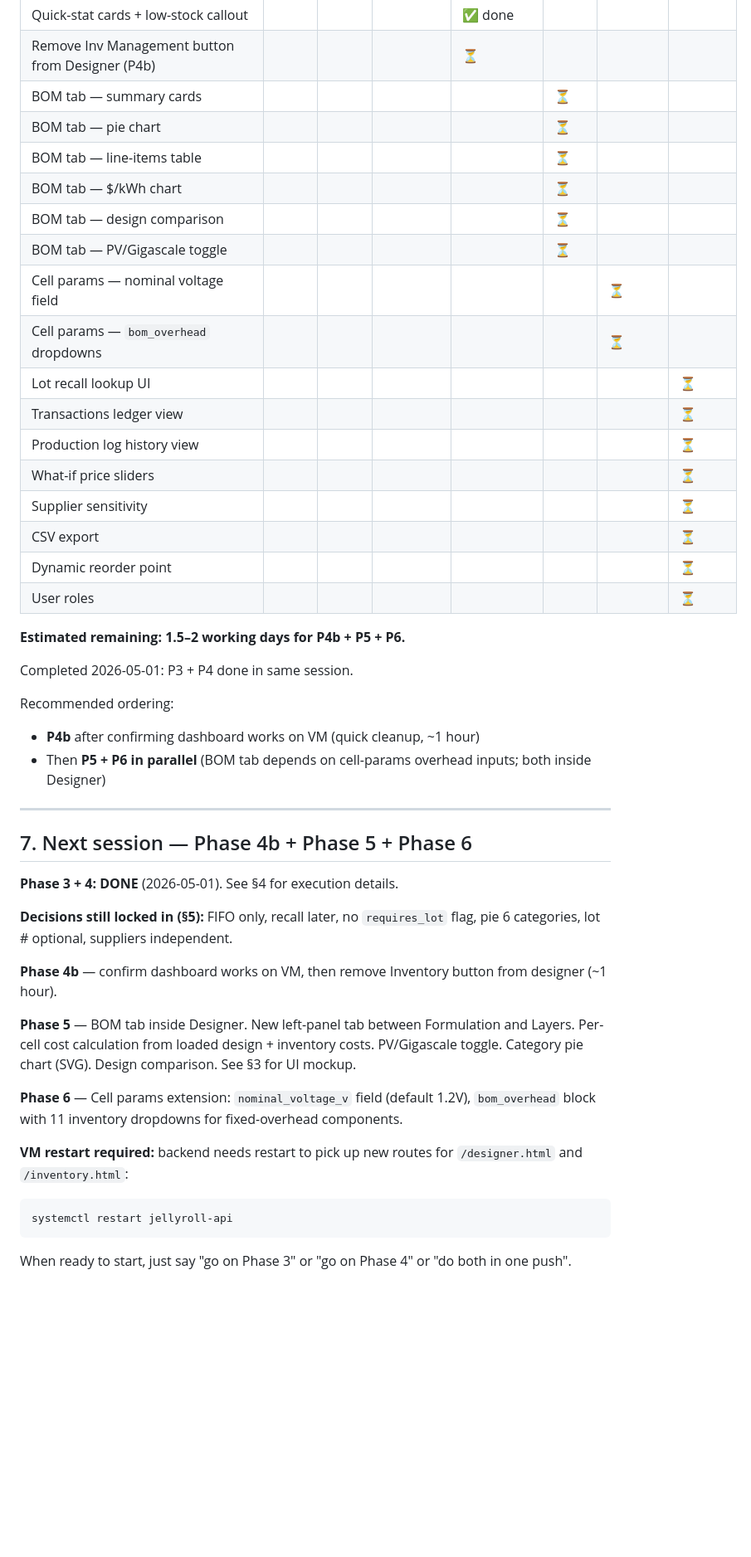
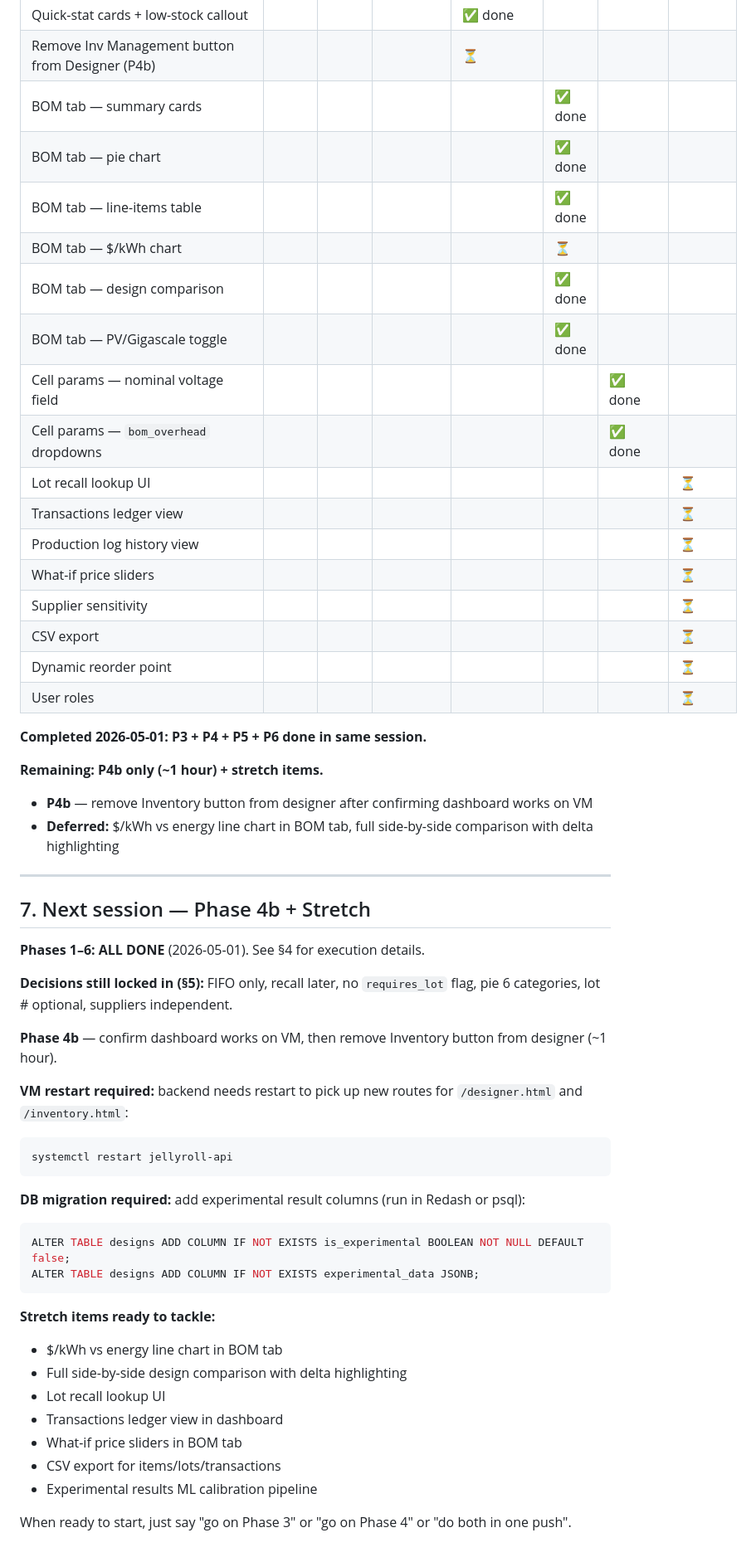
Before and after one commit to MeirUEP/jellyroll-designer, a Markdown page: docs/BOM_AND_LOT_INTEGRATED_STRATEGY_2026-04-24.md, the part around one of its changes. Shown at 83% size. Drawn GitHub-style; blank space fills up the shorter version.

````diff
--- a/docs/BOM_AND_LOT_INTEGRATED_STRATEGY_2026-04-24.md
+++ b/docs/BOM_AND_LOT_INTEGRATED_STRATEGY_2026-04-24.md
@@ -552,14 +568,14 @@ Status as of 2026-04-30:
 | Lots sub-row expand | | | | ✅ done | | | |
 | Quick-stat cards + low-stock callout | | | | ✅ done | | | |
 | Remove Inv Management button from Designer (P4b) | | | | ⏳ | | | |
-| BOM tab — summary cards | | | | | ⏳ | | |
-| BOM tab — pie chart | | | | | ⏳ | | |
-| BOM tab — line-items table | | | | | ⏳ | | |
+| BOM tab — summary cards | | | | | ✅ done | | |
+| BOM tab — pie chart | | | | | ✅ done | | |
+| BOM tab — line-items table | | | | | ✅ done | | |
 | BOM tab — $/kWh chart | | | | | ⏳ | | |
-| BOM tab — design comparison | | | | | ⏳ | | |
-| BOM tab — PV/Gigascale toggle | | | | | ⏳ | | |
-| Cell params — nominal voltage field | | | | | | ⏳ | |
-| Cell params — `bom_overhead` dropdowns | | | | | | ⏳ | |
+| BOM tab — design comparison | | | | | ✅ done | | |
+| BOM tab — PV/Gigascale toggle | | | | | ✅ done | | |
+| Cell params — nominal voltage field | | | | | | ✅ done | |
+| Cell params — `bom_overhead` dropdowns | | | | | | ✅ done | |
 | Lot recall lookup UI | | | | | | | ⏳ |
 | Transactions ledger view | | | | | | | ⏳ |
 | Production log history view | | | | | | | ⏳ |
@@ -569,31 +585,41 @@ Status as of 2026-04-30:
 | Dynamic reorder point | | | | | | | ⏳ |
 | User roles | | | | | | | ⏳ |
 
-**Estimated remaining: 1.5–2 working days for P4b + P5 + P6.**
+**Completed 2026-05-01: P3 + P4 + P5 + P6 done in same session.**
 
-Completed 2026-05-01: P3 + P4 done in same session.
+**Remaining: P4b only (~1 hour) + stretch items.**
 
-Recommended ordering:
-- **P4b** after confirming dashboard works on VM (quick cleanup, ~1 hour)
-- Then **P5 + P6 in parallel** (BOM tab depends on cell-params overhead inputs; both inside Designer)
+- **P4b** — remove Inventory button from designer after confirming dashboard works on VM
+- **Deferred:** $/kWh vs energy line chart in BOM tab, full side-by-side comparison with delta highlighting
 
 ---
 
-## 7. Next session — Phase 4b + Phase 5 + Phase 6
+## 7. Next session — Phase 4b + Stretch
 
-**Phase 3 + 4: DONE** (2026-05-01). See §4 for execution details.
+**Phases 1–6: ALL DONE** (2026-05-01). See §4 for execution details.
 
 **Decisions still locked in (§5):** FIFO only, recall later, no `requires_lot` flag, pie 6 categories, lot # optional, suppliers independent.
 
 **Phase 4b** — confirm dashboard works on VM, then remove Inventory button from designer (~1 hour).
-
-**Phase 5** — BOM tab inside Designer. New left-panel tab between Formulation and Layers. Per-cell cost calculation from loaded design + inventory costs. PV/Gigascale toggle. Category pie chart (SVG). Design comparison. See §3 for UI mockup.
-
-**Phase 6** — Cell params extension: `nominal_voltage_v` field (default 1.2V), `bom_overhead` block with 11 inventory dropdowns for fixed-overhead components.
 
 **VM restart required:** backend needs restart to pick up new routes for `/designer.html` and `/inventory.html`:
 ```
 systemctl restart jellyroll-api
 ```
 
+**DB migration required:** add experimental result columns (run in Redash or psql):
+```sql
+ALTER TABLE designs ADD COLUMN IF NOT EXISTS is_experimental BOOLEAN NOT NULL DEFAULT false;
+ALTER TABLE designs ADD COLUMN IF NOT EXISTS experimental_data JSONB;
+```
+
+**Stretch items ready to tackle:**
+- $/kWh vs energy line chart in BOM tab
+- Full side-by-side design comparison with delta highlighting
+- Lot recall lookup UI
+- Transactions ledger view in dashboard
+- What-if price sliders in BOM tab
+- CSV export for items/lots/transactions
+- Experimental results ML calibration pipeline
+
 When ready to start, just say "go on Phase 3" or "go on Phase 4" or "do both in one push".
````
Also changed, not shown: other parts of docs/BOM_AND_LOT_INTEGRATED_STRATEGY_2026-04-24.md (+29 -13 lines), CLAUDE.md (+2 -2 lines).
